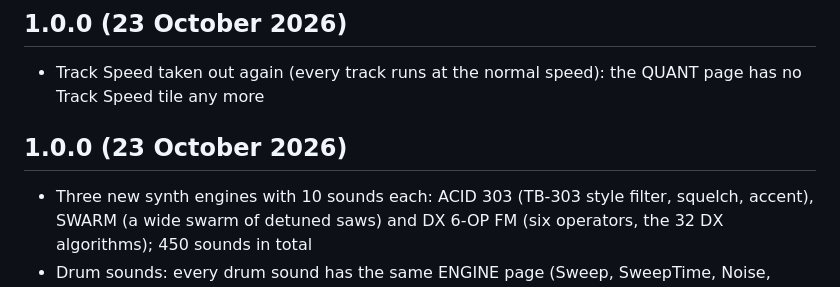
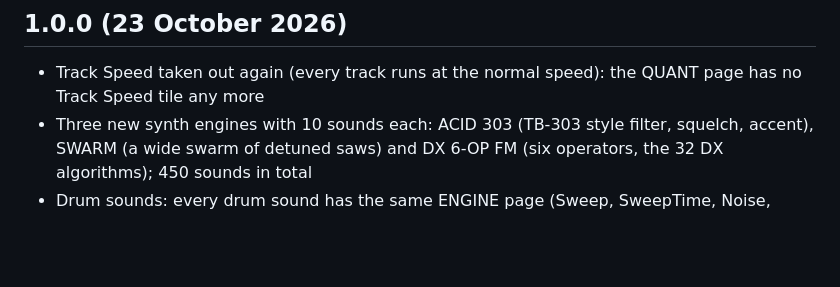
Before and after one commit to taktonmusic/Taktile, a Markdown page: CHANGELOG.md, the part around the change. GitHub-like rendering; blank space fills up the shorter version.

Commit message:
Changelog merged
Co-Authored-By: Claude Sonnet 5.5 <noreply@anthropic.com>
Claude-Session: https://claude.ai/code/session_01Af2zXb88SauRr4rU6hK8zR

```diff
--- a/CHANGELOG.md
+++ b/CHANGELOG.md
@@ -2,8 +2,6 @@
 
 ## 1.0.0 (23 October 2026)
 - Track Speed taken out again (every track runs at the normal speed): the QUANT page has no Track Speed tile any more
-
-## 1.0.0 (23 October 2026)
 - Three new synth engines with 10 sounds each: ACID 303 (TB-303 style filter, squelch, accent), SWARM (a wide swarm of detuned saws) and DX 6-OP FM (six operators, the 32 DX algorithms); 450 sounds in total
 - Drum sounds: every drum sound has the same ENGINE page (Sweep, SweepTime, Noise, Click, Drive, filter); the knobs now work on the classic drums too, the middle position is the sound as it was
 - Sound browser: the melodic synths are grouped into 6 groups (Bass, Lead, Pluck + Stabs, Pads + Chords, Keys + Bells, Brass) instead of 16
```
